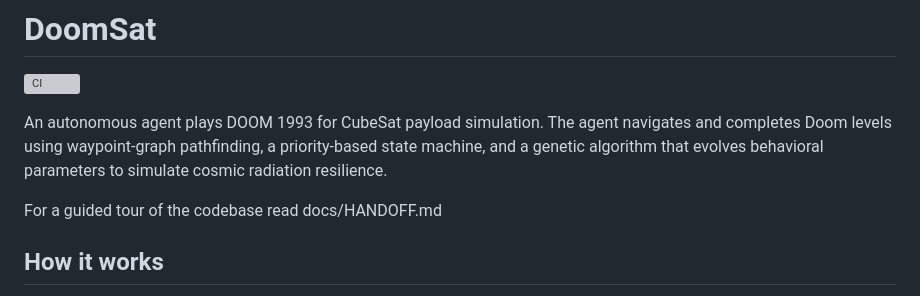
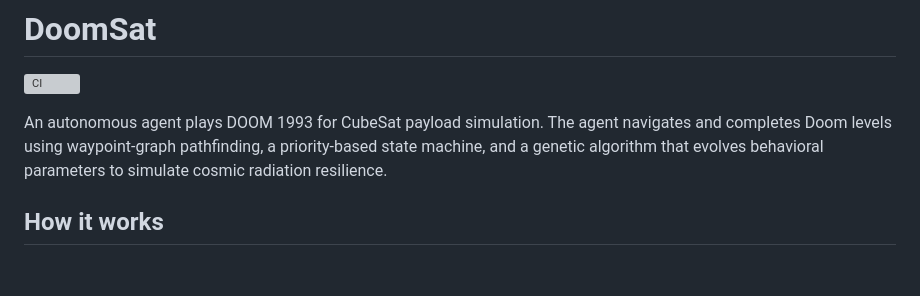
Before and after one commit to aidanpb9/doom-agent, a Markdown page: README.md, the part around the change. Drawn GitHub-style; blank space fills up the shorter version; grey boxes are pictures that could not be loaded.

```diff
--- a/README.md
+++ b/README.md
@@ -3,8 +3,6 @@
 ![CI](https://github.com/aidanpb9/DoomSat/actions/workflows/ci.yaml/badge.svg)
 
 An autonomous agent plays DOOM 1993 for CubeSat payload simulation. The agent navigates and completes Doom levels using waypoint-graph pathfinding, a priority-based state machine, and a genetic algorithm that evolves behavioral parameters to simulate cosmic radiation resilience.
-
-For a guided tour of the codebase read docs/HANDOFF.md
 
 
 ## How it works
```
